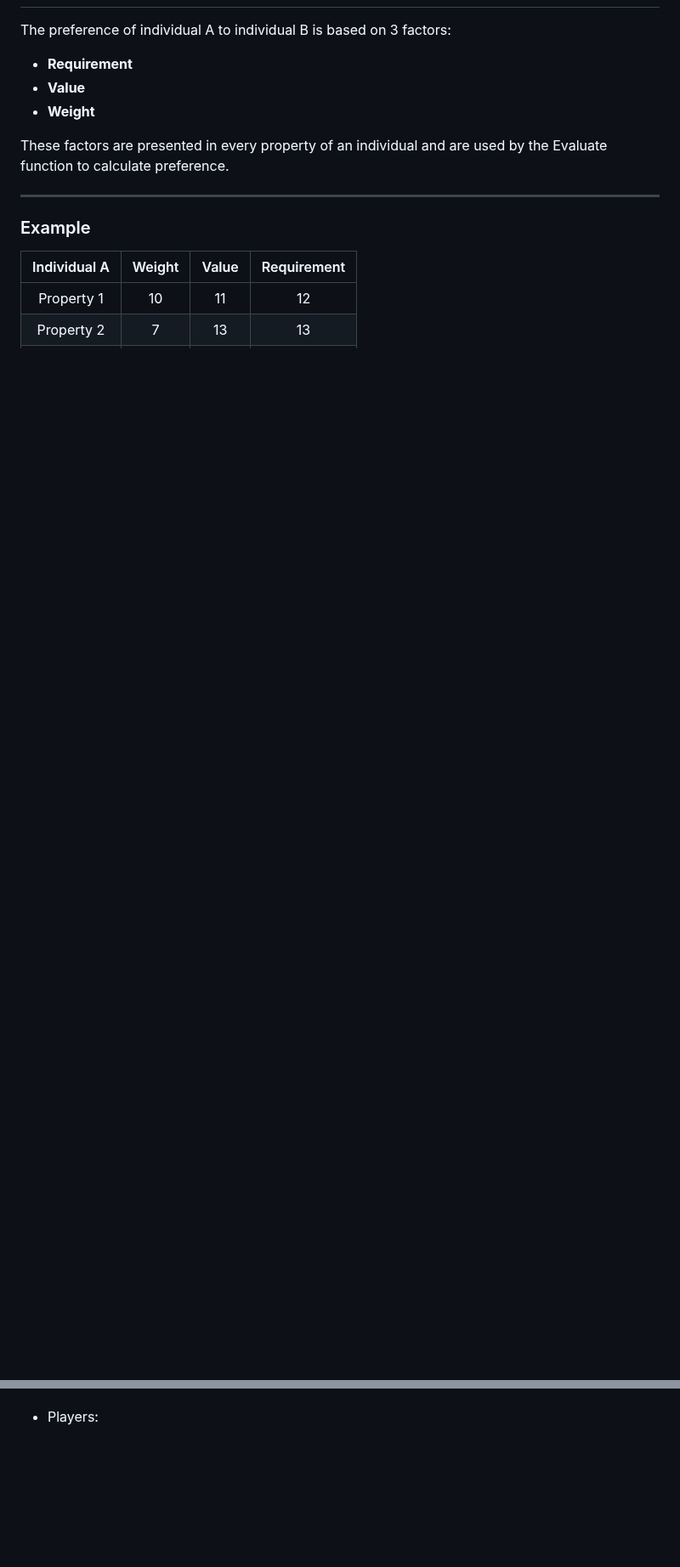
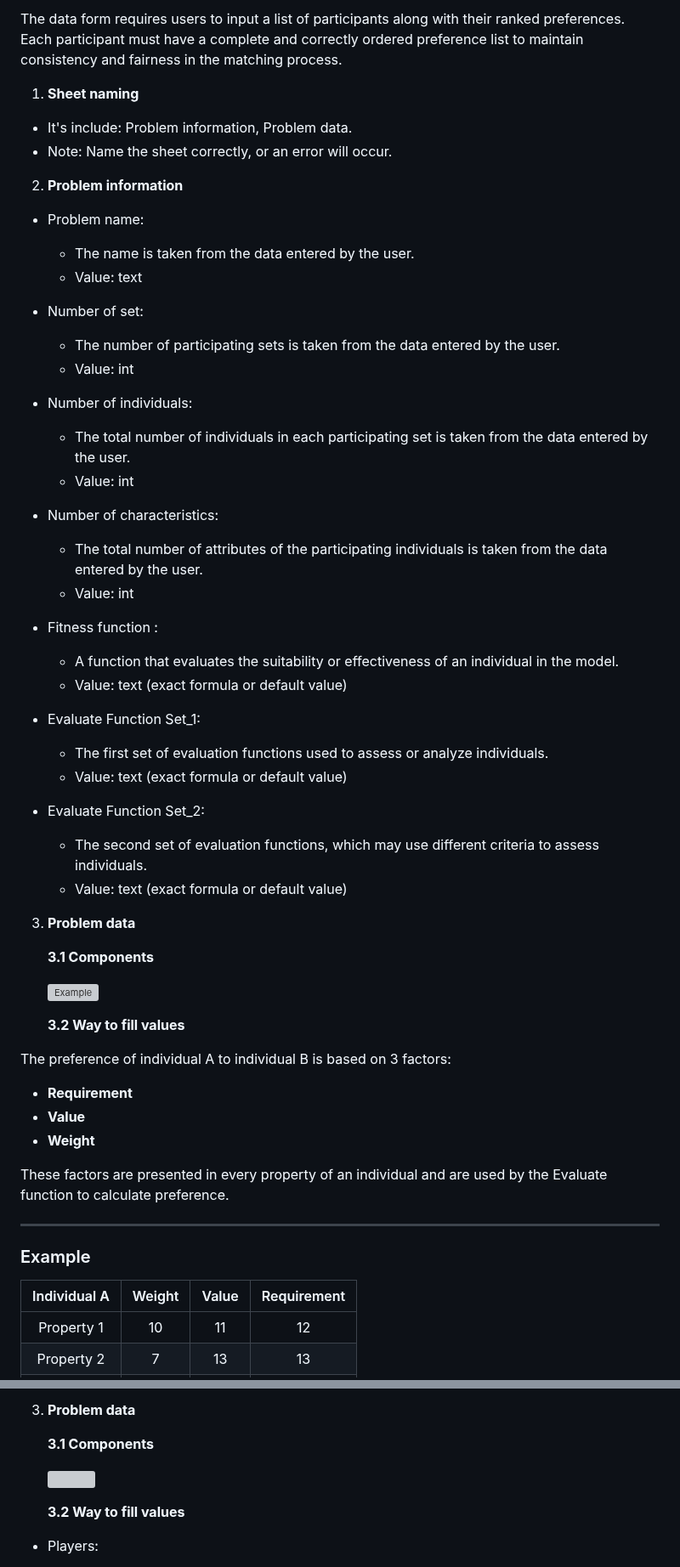
Before and after one commit to FitHanuSpecialSubject/GA-Application-Java, a Markdown page: documents/complete-manual.md, 2 parts joined by grey strips. Shown at 85% size. Drawn GitHub-style; blank space fills up the shorter version; grey boxes are pictures that could not be loaded.

```diff
--- a/documents/complete-manual.md
+++ b/documents/complete-manual.md
@@ -124,3 +213,42 @@ flowchart TD
+The data form requires users to input a list of participants along with their ranked preferences. Each participant must have a complete and correctly ordered preference list to maintain consistency and fairness in the matching process.
+
+1.  **Sheet naming**
+
+- It's include: Problem information, Problem data.
+- Note: Name the sheet correctly, or an error will occur.
+
+2.  **Problem information**
+
+- Problem name:
+  - The name is taken from the data entered by the user.
+  - Value: text
+- Number of set:
+  - The number of participating sets is taken from the data entered by the user.
+  - Value: int
+- Number of individuals:
+  - The total number of individuals in each participating set is taken from the data entered by the user.
+  - Value: int
+- Number of characteristics:
+  - The total number of attributes of the participating individuals is taken from the data entered by the user.
+  - Value: int
+- Fitness function :
+  - A function that evaluates the suitability or effectiveness of an individual in the model.
+  - Value: text (exact formula or default value)
+- Evaluate Function Set_1:
+  - The first set of evaluation functions used to assess or analyze individuals.
+  - Value: text (exact formula or default value)
+- Evaluate Function Set_2:
+
+  - The second set of evaluation functions, which may use different criteria to assess individuals.
+  - Value: text (exact formula or default value)
+
+3. **Problem data**
+
+   **3.1 Components**
+
+   ![Example]( img1.jpg "Example")
+
+   **3.2 Way to fill values**
 
 The preference of individual A to individual B is based on 3 factors:
 
@@ -298,3 +483,10 @@ In this table, the values represent the payoffs for Player 1 and Player 2 for ea
+3. **Problem data**
+
+   **3.1 Components**
+
+    ![](img3.jpg)
+
+   **3.2 Way to fill values**
 
 - Players:
 
```
Also changed, not shown: other parts of documents/complete-manual.md (+208 -115 lines).
